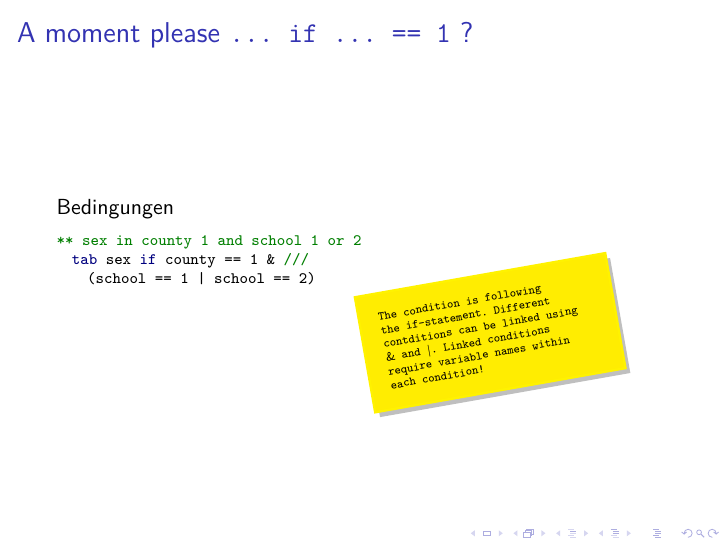
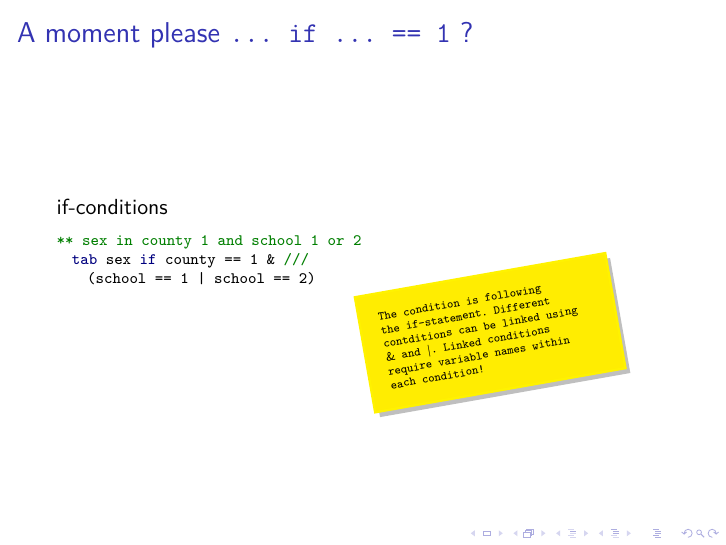
Before and after one commit to JanMarvin/StataFolien, LaTeX slides (StataFolien.tex, which reads tex/Variablen.tex): page 26 of 81. The pictures show the PDF file StataFolien.pdf that the author committed with the source.

Commit message:
Bedingungen to conditions

```diff
--- a/tex/Variablen.tex
+++ b/tex/Variablen.tex
@@ -66,7 +66,7 @@ Missing values in Stata are identified by the dot. \index{Missing Values!.} \ind
 
 \begin{frame}[fragile]{A moment please \texttt{\dots~if \dots~== 1} ?}
 % Durch \texttt{if} werden in Stata Bedingungen festgelegt. Im Beispiel wird die Variable \texttt{geschlecht} auf den Wert $1$ gesetzt, wenn die Variable \texttt{sex} den Wert $1$ hat. Solche Bedingungen sind für eine ganze Reihe von Befehlen möglich und können im Regelfall auch verknüpft werden.
-Bedingungen \index{Table!tab} \index{if} \index{if!and} \index{if!or}
+if-conditions \index{Table!tab} \index{if} \index{if!and} \index{if!or}
 \begin{lstlisting}
 ** sex in county 1 and school 1 or 2
   tab sex if county == 1 & ///
```
Also changed, not shown: StataFolien.pdf, 1 other file.
